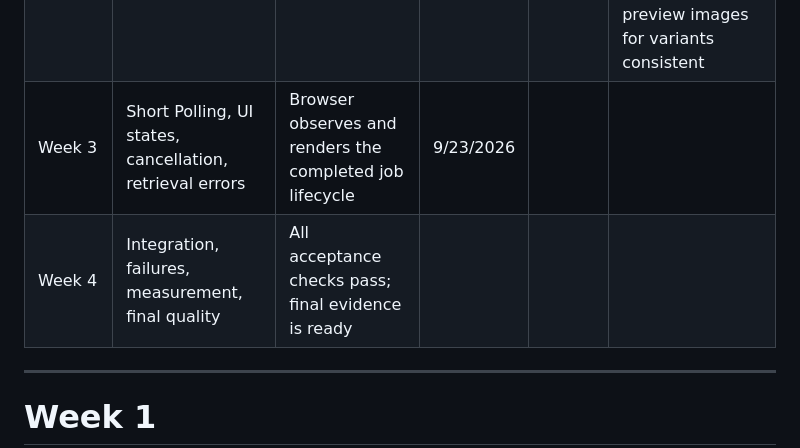
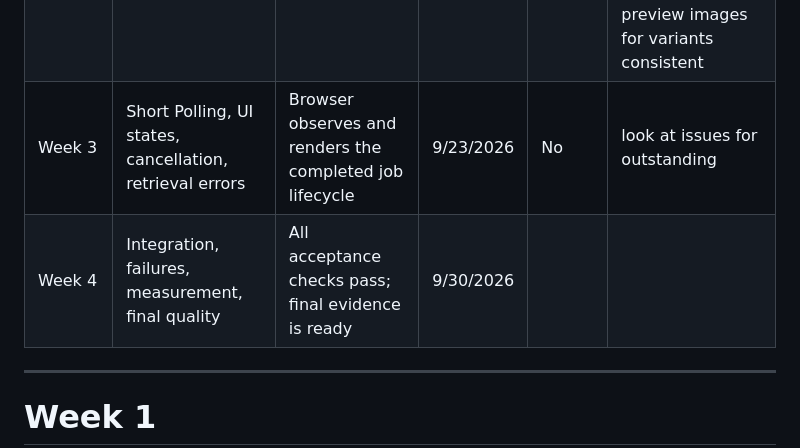
Before and after one commit to ReynerioSamos/imagelab, a Markdown page: README.md, the part around one of its changes. Drawn GitHub-style.

```diff
--- a/README.md
+++ b/README.md
@@ -14,8 +14,8 @@ Assessment: Build a synchronous image processing application where an API accpet
 |----------|---------------|-------------|------|-------|-------------|
 | Week 1   | Contract, setup, schema, upload and original storage   |  Application starts; database and upload foundation work  | 9/9/2026 | Maybe | Make a disclaimer for an accepted image type, Change the UI to look more like the slides, add validation message when user uses bad file type, change ids in DB from bigserial -> UUID |
 | Week 2   | 202 response, durable job, one worker, transformations| At least one image reaches completed end-to-end | 9/16/2026 | Yes | DB- For priamry ids in tables, change to UUID v7 and public IDs as UUID v4, UI - Enlarge the preview image on file upload and move information underneath larger preview AND Keep the preview images for variants consistent |
-| Week 3   | Short Polling, UI states, cancellation, retrieval errors | Browser observes and renders the completed job lifecycle | 9/23/2026 | |  |
-| Week 4   | Integration, failures, measurement, final quality | All acceptance checks pass; final evidence is ready | | |  |
+| Week 3   | Short Polling, UI states, cancellation, retrieval errors | Browser observes and renders the completed job lifecycle | 9/23/2026 | No | look at issues for outstanding |
+| Week 4   | Integration, failures, measurement, final quality | All acceptance checks pass; final evidence is ready | 9/30/2026 | |  |
 
 ---
 
```
Also changed, not shown: other parts of README.md (+34 -2 lines).
